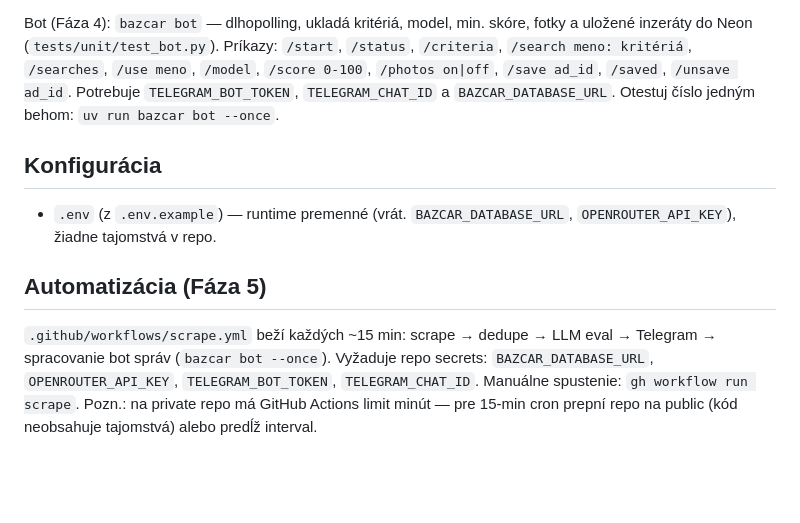
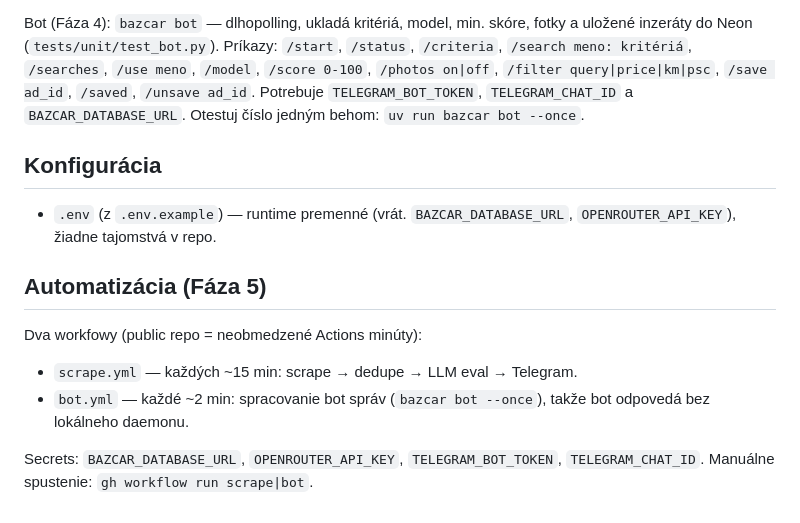
Before and after one commit to David-Krivoklatsky/BazosCarSearch, a Markdown page: README.md, the part around the change. Rendered like a GitHub page; blank space fills up the shorter version.

Commit message:
docs: /filter + bot.yml workflow

```diff
--- a/README.md
+++ b/README.md
@@ -58,7 +58,8 @@ Live overenie: nastav `TELEGRAM_BOT_TOKEN` a `TELEGRAM_CHAT_ID` v `.env` a spust
 Bot (Fáza 4): `bazcar bot` — dlhopolling, ukladá kritériá, model, min. skóre,
 fotky a uložené inzeráty do Neon (`tests/unit/test_bot.py`). Príkazy: `/start`,
 `/status`, `/criteria`, `/search meno: kritériá`, `/searches`, `/use meno`,
-`/model`, `/score 0-100`, `/photos on|off`, `/save ad_id`, `/saved`, `/unsave ad_id`.
+`/model`, `/score 0-100`, `/photos on|off`, `/filter query|price|km|psc`,
+`/save ad_id`, `/saved`, `/unsave ad_id`.
 Potrebuje `TELEGRAM_BOT_TOKEN`, `TELEGRAM_CHAT_ID` a `BAZCAR_DATABASE_URL`.
 Otestuj číslo jedným behom: `uv run bazcar bot --once`.
 
@@ -66,9 +67,10 @@ Otestuj číslo jedným behom: `uv run bazcar bot --once`.
 - `.env` (z `.env.example`) — runtime premenné (vrát. `BAZCAR_DATABASE_URL`, `OPENROUTER_API_KEY`), žiadne tajomstvá v repo.
 
 ## Automatizácia (Fáza 5)
-`.github/workflows/scrape.yml` beží každých ~15 min: scrape → dedupe → LLM eval → Telegram
-→ spracovanie bot správ (`bazcar bot --once`).
-Vyžaduje repo secrets: `BAZCAR_DATABASE_URL`, `OPENROUTER_API_KEY`, `TELEGRAM_BOT_TOKEN`,
-`TELEGRAM_CHAT_ID`. Manuálne spustenie: `gh workflow run scrape`.
-Pozn.: na private repo má GitHub Actions limit minút — pre 15-min cron prepní repo na public
-(kód neobsahuje tajomstvá) alebo predĺž interval.
+Dva workfowy (public repo = neobmedzené Actions minúty):
+- `scrape.yml` — každých ~15 min: scrape → dedupe → LLM eval → Telegram.
+- `bot.yml` — každé ~2 min: spracovanie bot správ (`bazcar bot --once`),
+  takže bot odpovedá bez lokálneho daemonu.
+
+Secrets: `BAZCAR_DATABASE_URL`, `OPENROUTER_API_KEY`, `TELEGRAM_BOT_TOKEN`,
+`TELEGRAM_CHAT_ID`. Manuálne spustenie: `gh workflow run scrape|bot`.
```
